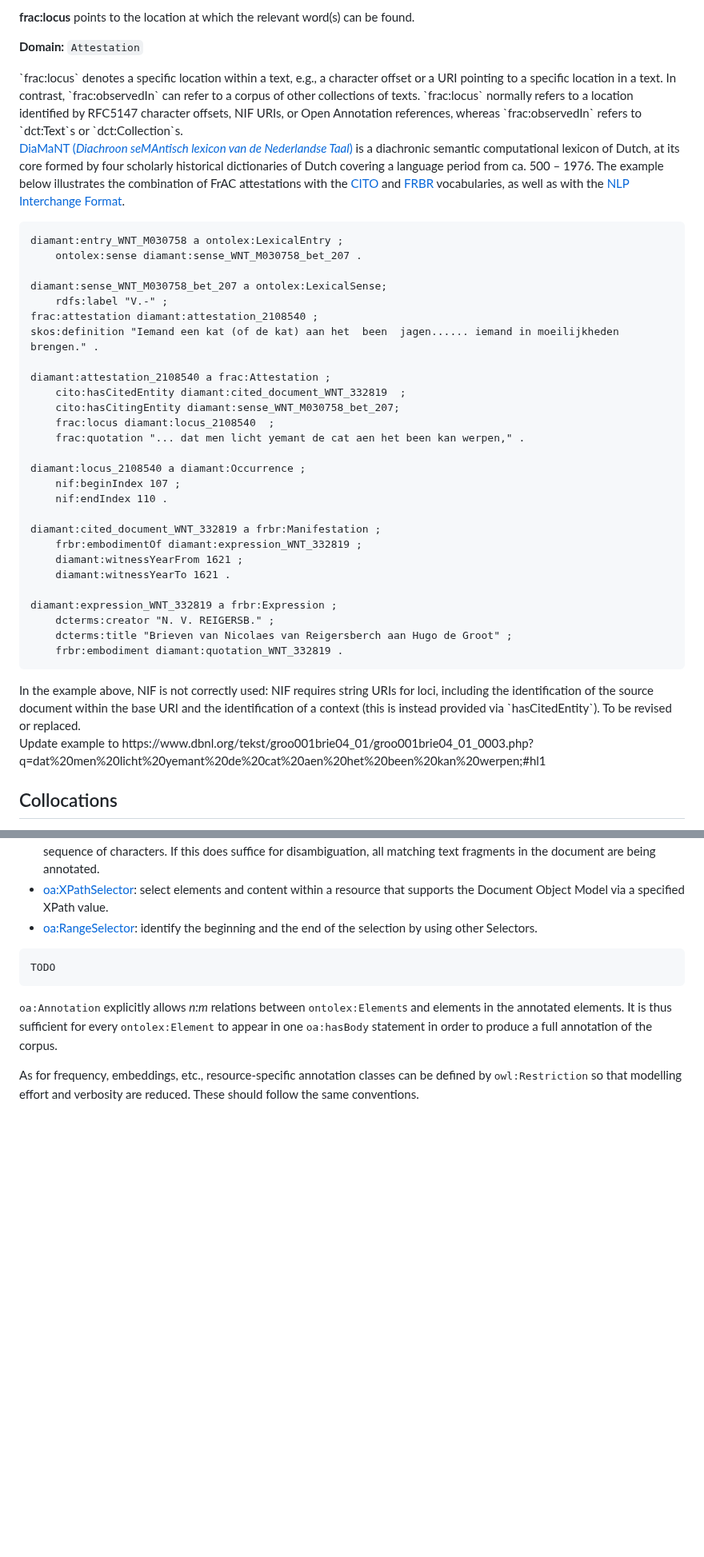
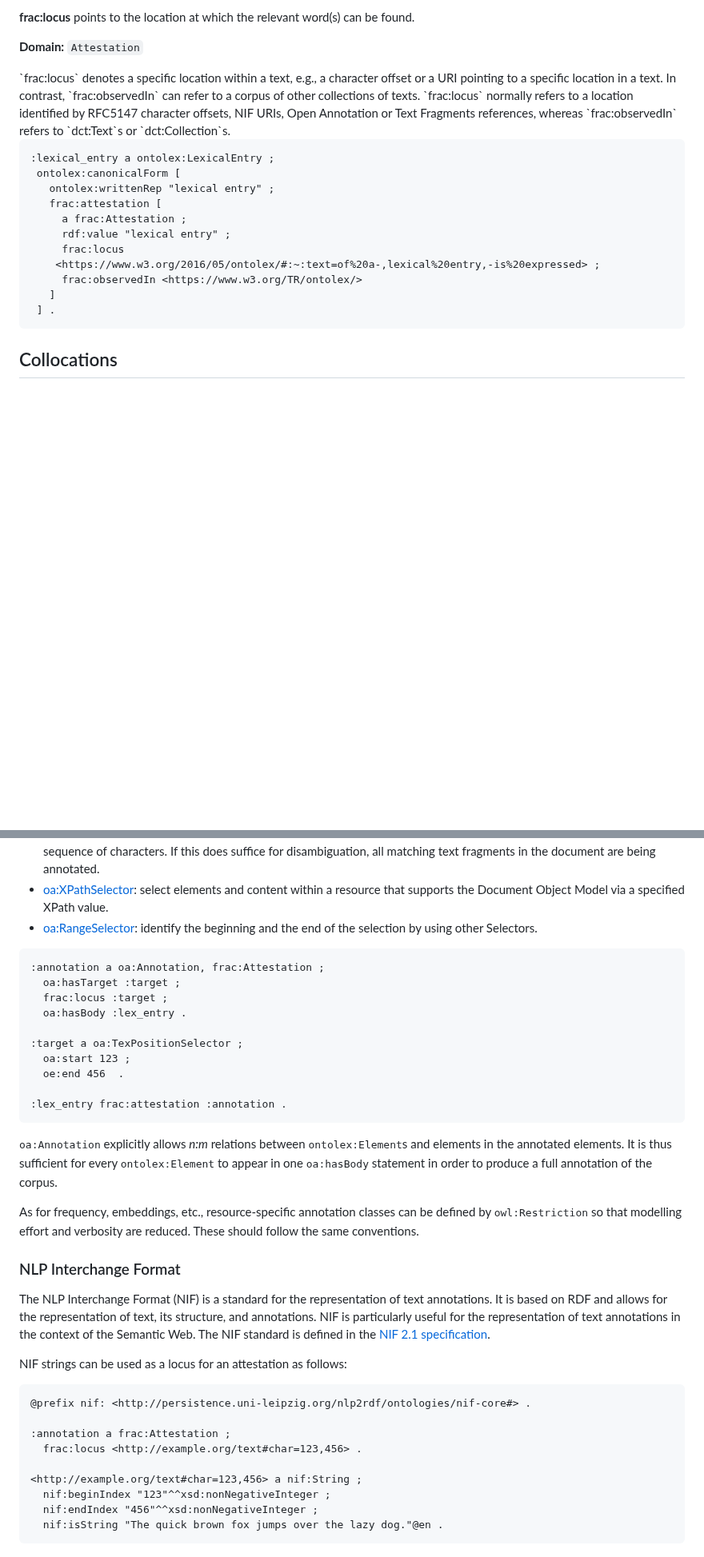
Before and after one commit to ontolex/frequency-attestation-corpus-information, a Markdown page: index.md, 2 parts joined by grey strips. Shown at 80% size. Rendered like a GitHub page; blank space fills up the shorter version.

Commit message:
Update draft removing todos

````diff
--- a/index.md
+++ b/index.md
@@ -535,51 +535,25 @@ locus (ObjectProperty)
 </div>
 
 <div class="note">
-`frac:locus` denotes a specific location within a text, e.g., a character offset or a URI pointing to a specific location in a text. In contrast, `frac:observedIn` can refer to a corpus of other collections of texts. `frac:locus` normally refers to a location identified by RFC5147 character offsets, NIF URIs, or Open Annotation references, whereas `frac:observedIn` refers to `dct:Text`s or `dct:Collection`s.
+`frac:locus` denotes a specific location within a text, e.g., a character offset or a URI pointing to a specific location in a text. In contrast, `frac:observedIn` can refer to a corpus of other collections of texts. `frac:locus` normally refers to a location identified by RFC5147 character offsets, NIF URIs, Open Annotation or Text Fragments references, whereas `frac:observedIn` refers to `dct:Text`s or `dct:Collection`s.
 </div>
 
-<aside class="example" title="Example: DiaMaNT">
-
-[DiaMaNT (_Diachroon seMAntisch lexicon van de Nederlandse Taal_)](http://diamant.ivdnt.org/diamant-ui/) is a diachronic semantic computational lexicon of Dutch, at its core formed by four scholarly historical dictionaries of Dutch covering a language period from ca. 500 – 1976. The example below illustrates the combination of FrAC attestations with the [CITO](https://sparontologies.github.io/cito/current/cito.html) and [FRBR](http://purl.org/vocab/frbr/core#) vocabularies, as well as with the [NLP Interchange Format](https://persistence.uni-leipzig.org/nlp2rdf/ontologies/nif-core/nif-core.html).
+<aside class="example" title="Example: Locus of the term 'lexical entry' in the OntoLex specification">
 
 ```turtle
-diamant:entry_WNT_M030758 a ontolex:LexicalEntry ;
-    ontolex:sense diamant:sense_WNT_M030758_bet_207 .
-
-diamant:sense_WNT_M030758_bet_207 a ontolex:LexicalSense;
-    rdfs:label "V.-" ;
-frac:attestation diamant:attestation_2108540 ;
-skos:definition "Iemand een kat (of de kat) aan het  been  jagen...... iemand in moeilijkheden brengen." .
-
-diamant:attestation_2108540 a frac:Attestation ;
-    cito:hasCitedEntity diamant:cited_document_WNT_332819  ;
-    cito:hasCitingEntity diamant:sense_WNT_M030758_bet_207;
-    frac:locus diamant:locus_2108540  ;
-    frac:quotation "... dat men licht yemant de cat aen het been kan werpen," .
-
-diamant:locus_2108540 a diamant:Occurrence ;
-    nif:beginIndex 107 ;
-    nif:endIndex 110 .
-
-diamant:cited_document_WNT_332819 a frbr:Manifestation ;
-    frbr:embodimentOf diamant:expression_WNT_332819 ;
-    diamant:witnessYearFrom 1621 ;
-    diamant:witnessYearTo 1621 .
-
-diamant:expression_WNT_332819 a frbr:Expression ;
-    dcterms:creator "N. V. REIGERSB." ;
-    dcterms:title "Brieven van Nicolaes van Reigersberch aan Hugo de Groot" ;
-    frbr:embodiment diamant:quotation_WNT_332819 .
+:lexical_entry a ontolex:LexicalEntry ;
+ ontolex:canonicalForm [
+   ontolex:writtenRep "lexical entry" ;
+   frac:attestation [
+     a frac:Attestation ;
+     rdf:value "lexical entry" ;
+     frac:locus
+    <https://www.w3.org/2016/05/ontolex/#:~:text=of%20a-,lexical%20entry,-is%20expressed> ;
+     frac:observedIn <https://www.w3.org/TR/ontolex/>
+   ]
+ ] .
 ```
 </aside>
-
-<div class="note">
-In the example above, NIF is not correctly used: NIF requires string URIs for loci, including the identification of the source document within the base URI and the identification of a context (this is instead provided via `hasCitedEntity`). To be revised or replaced.
-</div>
-
-<div class="note">
-Update example to https://www.dbnl.org/tekst/groo001brie04_01/groo001brie04_01_0003.php?q=dat%20men%20licht%20yemant%20de%20cat%20aen%20het%20been%20kan%20werpen;#hl1
-</div>
 
 </section>
 </section>
@@ -805,7 +783,16 @@ The Web Annotation Vocabulary supports different ways to define targets. This in
 <aside class="example" title="Example: Web Annotation">
 
 ```turtle
-TODO
+:annotation a oa:Annotation, frac:Attestation ;
+  oa:hasTarget :target ;
+  frac:locus :target ;
+  oa:hasBody :lex_entry .
+
+:target a oa:TexPositionSelector ;
+  oa:start 123 ;
+  oe:end 456  .
+
+:lex_entry frac:attestation :annotation .
 ```
 </aside>
 
@@ -822,3 +809,26 @@ As for frequency, embeddings, etc., resource-specific annotation classes can be
 </div>
 
 </section>
+
+<section>
+
+### NLP Interchange Format
+
+The NLP Interchange Format (NIF) is a standard for the representation of text annotations. It is based on RDF and allows for the representation of text, its structure, and annotations. NIF is particularly useful for the representation of text annotations in the context of the Semantic Web. The NIF standard is defined in the [NIF 2.1 specification](http://persistence.uni-leipzig.org/nlp2rdf/ontologies/nif-core/nif-core.html).
+
+NIF strings can be used as a locus for an attestation as follows:
+
+<div class="example" title="Example: NIF">
+
+```turtle
+@prefix nif: <http://persistence.uni-leipzig.org/nlp2rdf/ontologies/nif-core#> .
+
+:annotation a frac:Attestation ;
+  frac:locus <http://example.org/text#char=123,456> .
+
+<http://example.org/text#char=123,456> a nif:String ;
+  nif:beginIndex "123"^^xsd:nonNegativeInteger ;
+  nif:endIndex "456"^^xsd:nonNegativeInteger ;
+  nif:isString "The quick brown fox jumps over the lazy dog."@en .
+```
+
````
Also changed, not shown: other parts of index.md (+7 -0 lines).
